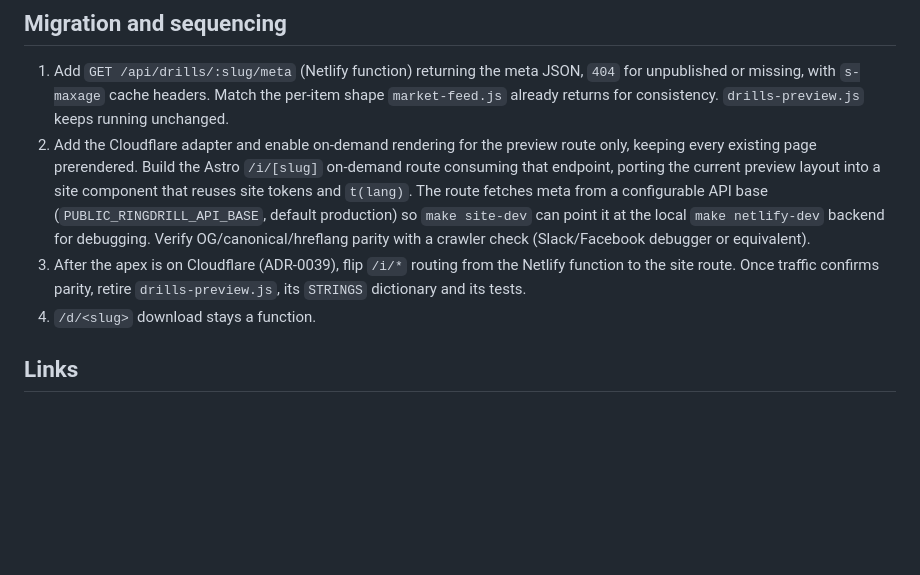
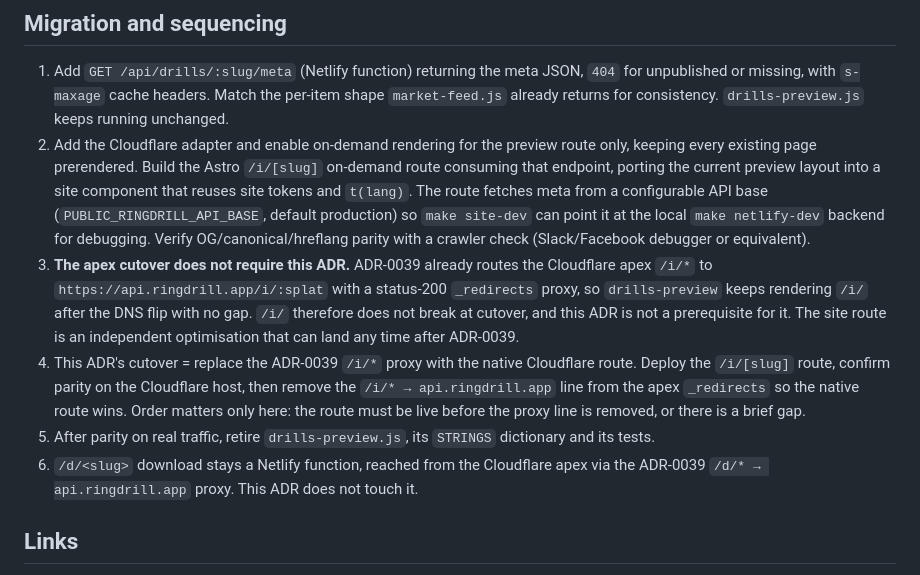
Before and after one commit to DISCOOS/ringdrill, a Markdown page: docs/adrs/0044-render-preview-on-site.md, the part around the change. Drawn GitHub-style; blank space fills up the shorter version.

```diff
--- a/docs/adrs/0044-render-preview-on-site.md
+++ b/docs/adrs/0044-render-preview-on-site.md
@@ -74,8 +74,10 @@ Sequencing matters. This lands **after** the apex is on Cloudflare per ADR-0039,
 
 1. Add `GET /api/drills/:slug/meta` (Netlify function) returning the meta JSON, `404` for unpublished or missing, with `s-maxage` cache headers. Match the per-item shape `market-feed.js` already returns for consistency. `drills-preview.js` keeps running unchanged.
 2. Add the Cloudflare adapter and enable on-demand rendering for the preview route only, keeping every existing page prerendered. Build the Astro `/i/[slug]` on-demand route consuming that endpoint, porting the current preview layout into a site component that reuses site tokens and `t(lang)`. The route fetches meta from a configurable API base (`PUBLIC_RINGDRILL_API_BASE`, default production) so `make site-dev` can point it at the local `make netlify-dev` backend for debugging. Verify OG/canonical/hreflang parity with a crawler check (Slack/Facebook debugger or equivalent).
-3. After the apex is on Cloudflare (ADR-0039), flip `/i/*` routing from the Netlify function to the site route. Once traffic confirms parity, retire `drills-preview.js`, its `STRINGS` dictionary and its tests.
-4. `/d/<slug>` download stays a function.
+3. **The apex cutover does not require this ADR.** ADR-0039 already routes the Cloudflare apex `/i/*` to `https://api.ringdrill.app/i/:splat` with a status-200 `_redirects` proxy, so `drills-preview` keeps rendering `/i/` after the DNS flip with no gap. `/i/` therefore does not break at cutover, and this ADR is not a prerequisite for it. The site route is an independent optimisation that can land any time after ADR-0039.
+4. This ADR's cutover = replace the ADR-0039 `/i/*` proxy with the native Cloudflare route. Deploy the `/i/[slug]` route, confirm parity on the Cloudflare host, then remove the `/i/* → api.ringdrill.app` line from the apex `_redirects` so the native route wins. Order matters only here: the route must be live before the proxy line is removed, or there is a brief gap.
+5. After parity on real traffic, retire `drills-preview.js`, its `STRINGS` dictionary and its tests.
+6. `/d/<slug>` download stays a Netlify function, reached from the Cloudflare apex via the ADR-0039 `/d/* → api.ringdrill.app` proxy. This ADR does not touch it.
 
 ## Links
 
```
Also changed, not shown: docs/prompts/adr-0044-render-preview-on-site-implementation.md (+3 -3 lines).
